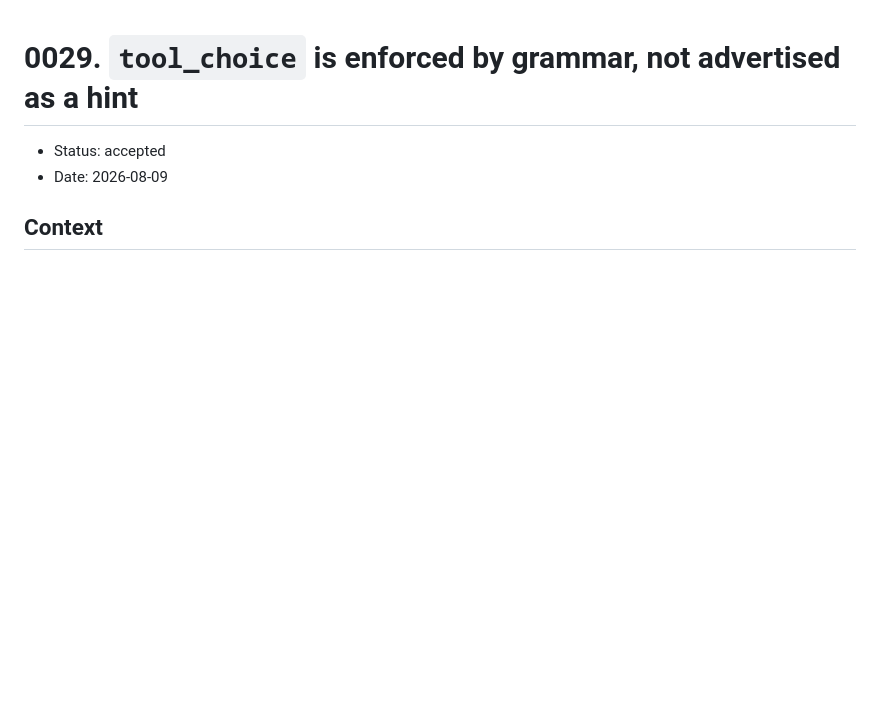
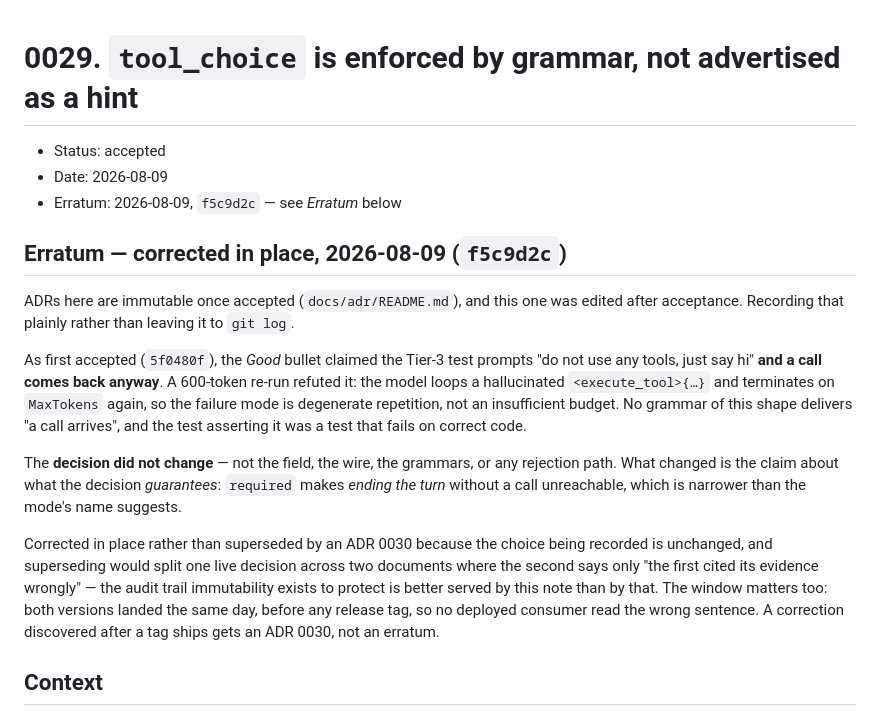
Before and after one commit to 3rg0n/inferd, a Markdown page: docs/adr/0029-tool-choice-is-enforced-by-grammar-not-advertised.md, the part around the change. GitHub-like rendering; blank space fills up the shorter version.

Commit message:
docs(adr): mark 0029's post-acceptance correction as an erratum
ADR 0029 was edited after acceptance (f5c9d2c) and the edit was not
recorded anywhere but git log, which is the failure mode immutability
exists to prevent. Mark it: a dated Erratum section naming the commit
and the corrected claim, a pointer on the Status line, and a note in the
index.

Corrected in place rather than superseded by an 0030 because the
decision never changed -- not the field, the wire, the grammars or any
rejection path. Only the evidence claim was wrong: the ADR said the
Tier-3 test prompts against tool use "and a call comes back anyway",
which a 600-token re-run refuted. `required` makes ending the turn
without a call unreachable; it does not make a call arrive. An 0030
would split one live decision across two documents, the second saying
only that the first cited its evidence wrongly.

Both versions also landed the same day, before any release tag, so no
deployed consumer read the wrong sentence -- which is the line the
README now draws. Errata cover a factual claim that was wrong when
written where the decision stands; a changed decision, or an error found
after a tag shipped with it, supersedes instead, because by then someone
may have built on the wrong statement and needs a document that still
says what they read.

Co-Authored-By: Claude Opus 5 <noreply@anthropic.com>

```diff
--- a/docs/adr/0029-tool-choice-is-enforced-by-grammar-not-advertised.md
+++ b/docs/adr/0029-tool-choice-is-enforced-by-grammar-not-advertised.md
@@ -2,6 +2,36 @@
 
 - Status: accepted
 - Date: 2026-08-09
+- Erratum: 2026-08-09, `f5c9d2c` — see *Erratum* below
+
+## Erratum — corrected in place, 2026-08-09 (`f5c9d2c`)
+
+ADRs here are immutable once accepted (`docs/adr/README.md`), and this
+one was edited after acceptance. Recording that plainly rather than
+leaving it to `git log`.
+
+As first accepted (`5f0480f`), the *Good* bullet claimed the Tier-3
+test prompts "do not use any tools, just say hi" **and a call comes
+back anyway**. A 600-token re-run refuted it: the model loops a
+hallucinated `<execute_tool>{…}` and terminates on `MaxTokens` again,
+so the failure mode is degenerate repetition, not an insufficient
+budget. No grammar of this shape delivers "a call arrives", and the
+test asserting it was a test that fails on correct code.
+
+The **decision did not change** — not the field, the wire, the
+grammars, or any rejection path. What changed is the claim about what
+the decision *guarantees*: `required` makes *ending the turn* without
+a call unreachable, which is narrower than the mode's name suggests.
+
+Corrected in place rather than superseded by an ADR 0030 because the
+choice being recorded is unchanged, and superseding would split one
+live decision across two documents where the second says only "the
+first cited its evidence wrongly" — the audit trail immutability
+exists to protect is better served by this note than by that. The
+window matters too: both versions landed the same day, before any
+release tag, so no deployed consumer read the wrong sentence. A
+correction discovered after a tag ships gets an ADR 0030, not an
+erratum.
 
 ## Context
 
```
Also changed, not shown: docs/adr/README.md (+11 -1 lines).
